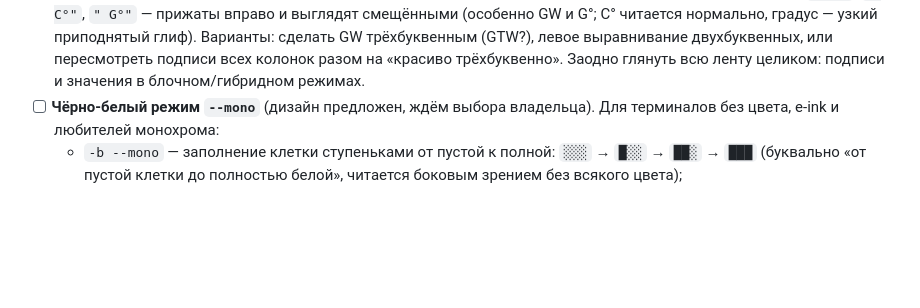
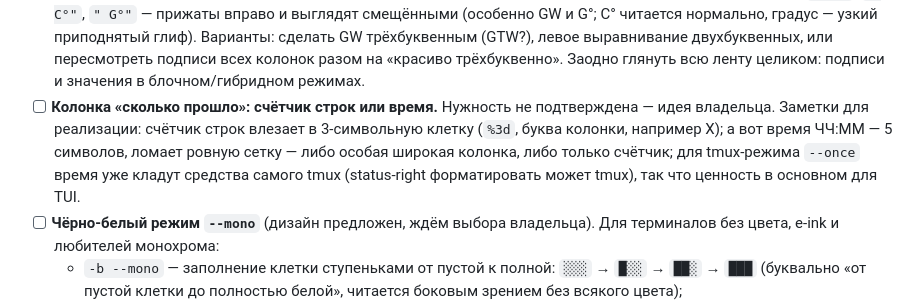
Before and after one commit to martiyanov/lmon, a Markdown page: BACKLOG.md, the part around the change. Drawn GitHub-style; blank space fills up the shorter version.

Commit message:
BACKLOG: колонка счётчика строк или времени

```diff
--- a/BACKLOG.md
+++ b/BACKLOG.md
@@ -38,6 +38,13 @@
   (GTW?), левое выравнивание двухбуквенных, или пересмотреть подписи всех
   колонок разом на «красиво трёхбуквенно». Заодно глянуть всю ленту
   целиком: подписи и значения в блочном/гибридном режимах.
+- [ ] **Колонка «сколько прошло»: счётчик строк или время.** Нужность
+  не подтверждена — идея владельца. Заметки для реализации:
+  счётчик строк влезает в 3-символьную клетку (`%3d`, буква колонки,
+  например X); а вот время ЧЧ:ММ — 5 символов, ломает ровную сетку —
+  либо особая широкая колонка, либо только счётчик; для tmux-режима
+  `--once` время уже кладут средства самого tmux (status-right
+  форматировать может tmux), так что ценность в основном для TUI.
 - [ ] **Чёрно-белый режим `--mono`** (дизайн предложен, ждём выбора
   владельца). Для терминалов без цвета, e-ink и любителей монохрома:
   - `-b --mono` — заполнение клетки ступеньками от пустой к полной:
```
